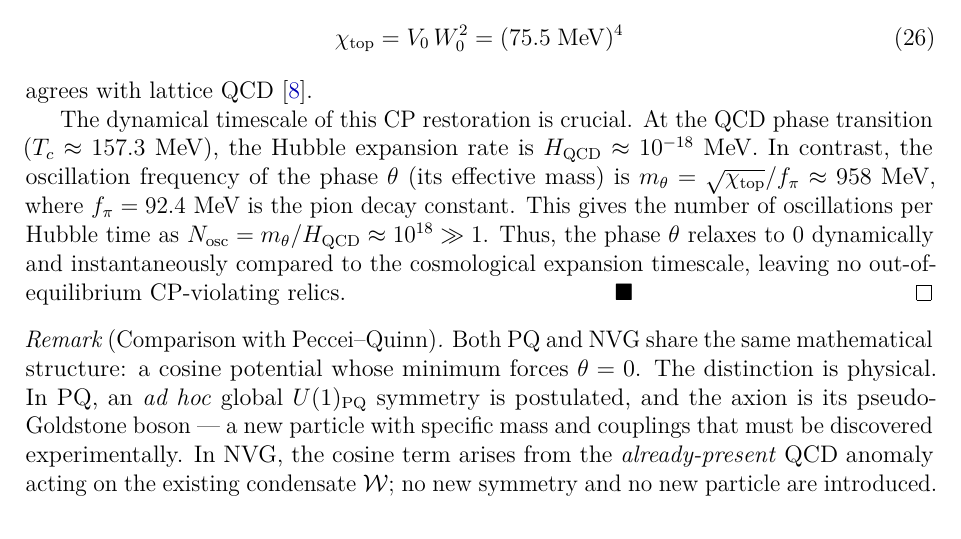
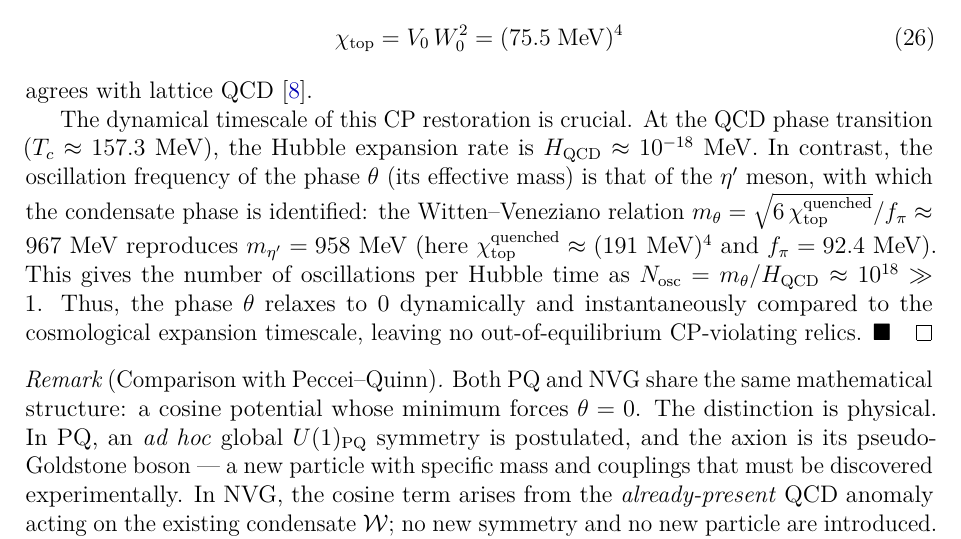
Before and after one commit to infosave2007/vmf, a LaTeX paper (preprints/NVG_Seven_Theorems.tex): part of page 8 of 21, cut so that both start at the same text. Compiled offline with pdfLaTeX.

Commit message:
fix: last theta-audit stragglers — row 52 wording, preprint m_theta formula, v2 rebuilt
- Row 52 (both languages): "no new U(1)" removed — per the theta-sector
  audit the seesaw axion is a separate extension field with its own f_a;
  the condensate phase itself is the eta'.
- Preprint: m_theta = sqrt(chi)/f_pi ~ 958 MeV did not follow numerically
  from any standard chi_top; replaced with the correct Witten-Veneziano
  identification sqrt(6 chi_quenched)/f_pi = 967 vs m_eta' = 958. The
  section's conclusion (instant CP relaxation) unchanged.
- CHANGELOG v2 item 3 added; NVG_Seven_Theorems_v2.pdf rebuilt — upload
  this version to Zenodo.

Co-Authored-By: Claude Fable 5 <noreply@anthropic.com>

```diff
--- a/preprints/NVG_Seven_Theorems.tex
+++ b/preprints/NVG_Seven_Theorems.tex
@@ -499,7 +499,7 @@ The topological susceptibility
 \end{equation}
 agrees with lattice QCD~\cite{Borsanyi2016}.
 
-The dynamical timescale of this CP restoration is crucial. At the QCD phase transition ($T_c \approx 157.3$~MeV), the Hubble expansion rate is $H_{\rm QCD} \approx 10^{-18}$~MeV. In contrast, the oscillation frequency of the phase $\theta$ (its effective mass) is $m_\theta = \sqrt{\chi_{\rm top}}/f_\pi \approx 958$~MeV, where $f_\pi = 92.4$~MeV is the pion decay constant. This gives the number of oscillations per Hubble time as $N_{\rm osc} = m_\theta/H_{\rm QCD} \approx 10^{18} \gg 1$. Thus, the phase $\theta$ relaxes to 0 dynamically and instantaneously compared to the cosmological expansion timescale, leaving no out-of-equilibrium CP-violating relics.
+The dynamical timescale of this CP restoration is crucial. At the QCD phase transition ($T_c \approx 157.3$~MeV), the Hubble expansion rate is $H_{\rm QCD} \approx 10^{-18}$~MeV. In contrast, the oscillation frequency of the phase $\theta$ (its effective mass) is that of the $\eta'$ meson, with which the condensate phase is identified: the Witten--Veneziano relation $m_\theta = \sqrt{6\,\chi_{\rm top}^{\rm quenched}}/f_\pi \approx 967$~MeV reproduces $m_{\eta'} = 958$~MeV (here $\chi_{\rm top}^{\rm quenched} \approx (191~\text{MeV})^4$ and $f_\pi = 92.4$~MeV). This gives the number of oscillations per Hubble time as $N_{\rm osc} = m_\theta/H_{\rm QCD} \approx 10^{18} \gg 1$. Thus, the phase $\theta$ relaxes to 0 dynamically and instantaneously compared to the cosmological expansion timescale, leaving no out-of-equilibrium CP-violating relics.
 \QED
 \end{proof}
 
```
Also changed, not shown: README.md, README_RU.md, preprints/CHANGELOG_Seven_Theorems_v2.md, 1 other file.
